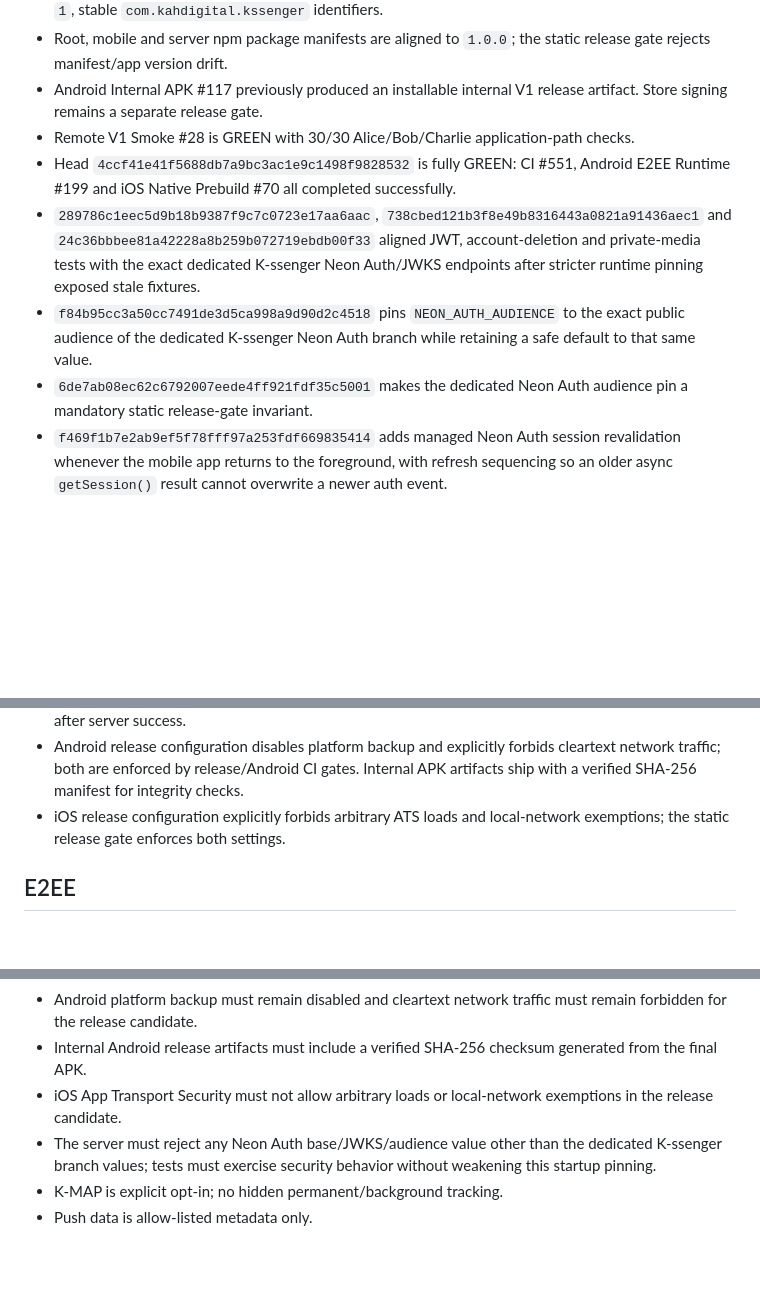
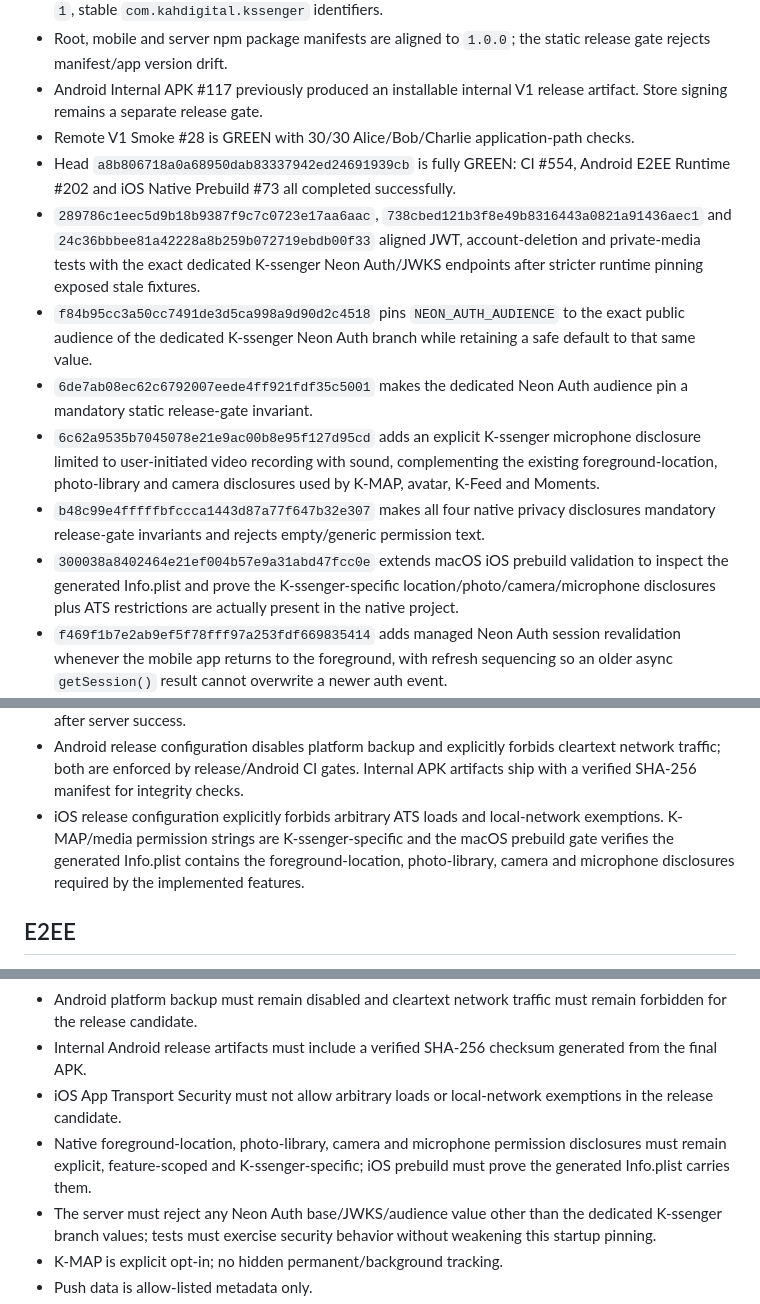
Before and after one commit to kenams/K-messenger2026, a Markdown page: docs/PROJECT_STATE.md, 3 parts joined by grey strips. Rendered like a GitHub page; blank space fills up the shorter version.

Commit message:
Update K-ssenger V1 privacy gate state

```diff
--- a/docs/PROJECT_STATE.md
+++ b/docs/PROJECT_STATE.md
@@ -13,10 +13,13 @@ Canonical current state for `kenams/K-messenger2026`. `PROJECT_STATE.md` at repo
 - Root, mobile and server npm package manifests are aligned to `1.0.0`; the static release gate rejects manifest/app version drift.
 - Android Internal APK #117 previously produced an installable internal V1 release artifact. Store signing remains a separate release gate.
 - Remote V1 Smoke #28 is GREEN with 30/30 Alice/Bob/Charlie application-path checks.
-- Head `4ccf41e41f5688db7a9bc3ac1e9c1498f9828532` is fully GREEN: CI #551, Android E2EE Runtime #199 and iOS Native Prebuild #70 all completed successfully.
+- Head `a8b806718a0a68950dab83337942ed24691939cb` is fully GREEN: CI #554, Android E2EE Runtime #202 and iOS Native Prebuild #73 all completed successfully.
 - `289786c1eec5d9b18b9387f9c7c0723e17aa6aac`, `738cbed121b3f8e49b8316443a0821a91436aec1` and `24c36bbbee81a42228a8b259b072719ebdb00f33` aligned JWT, account-deletion and private-media tests with the exact dedicated K-ssenger Neon Auth/JWKS endpoints after stricter runtime pinning exposed stale fixtures.
 - `f84b95cc3a50cc7491de3d5ca998a9d90d2c4518` pins `NEON_AUTH_AUDIENCE` to the exact public audience of the dedicated K-ssenger Neon Auth branch while retaining a safe default to that same value.
 - `6de7ab08ec62c6792007eede4ff921fdf35c5001` makes the dedicated Neon Auth audience pin a mandatory static release-gate invariant.
+- `6c62a9535b7045078e21e9ac00b8e95f127d95cd` adds an explicit K-ssenger microphone disclosure limited to user-initiated video recording with sound, complementing the existing foreground-location, photo-library and camera disclosures used by K-MAP, avatar, K-Feed and Moments.
+- `b48c99e4fffffbfccca1443d87a77f647b32e307` makes all four native privacy disclosures mandatory release-gate invariants and rejects empty/generic permission text.
+- `300038a8402464e21ef004b57e9a31abd47fcc0e` extends macOS iOS prebuild validation to inspect the generated Info.plist and prove the K-ssenger-specific location/photo/camera/microphone disclosures plus ATS restrictions are actually present in the native project.
 - `f469f1b7e2ab9ef5f78fff97a253fdf669835414` adds managed Neon Auth session revalidation whenever the mobile app returns to the foreground, with refresh sequencing so an older async `getSession()` result cannot overwrite a newer auth event.
 - `98db71fa40d88bda52cf01766d98498e430fb099` makes that foreground revalidation offline-safe: transient transport failure preserves the existing persisted session instead of falsely logging the user out, while confirmed no-session/revocation still clears it.
 - `3d55f3d168a5a5a48ceaeecc8637e62d22b6dd71` locks foreground revalidation, stale-refresh race protection, offline-session preservation and listener cleanup in CI.
@@ -70,7 +73,7 @@ Canonical current state for `kenams/K-messenger2026`. `PROJECT_STATE.md` at repo
 - Account export v3.
 - Account deletion UI/server path requires password reauthentication, exact confirmation, fresh Neon token and hard-scoped Neon K-ssenger management deletion. Full in-app disposable proof waits on live `0019`. Android additionally purges deleted-account native Signal material and destroys its Keystore key after server success.
 - Android release configuration disables platform backup and explicitly forbids cleartext network traffic; both are enforced by release/Android CI gates. Internal APK artifacts ship with a verified SHA-256 manifest for integrity checks.
-- iOS release configuration explicitly forbids arbitrary ATS loads and local-network exemptions; the static release gate enforces both settings.
+- iOS release configuration explicitly forbids arbitrary ATS loads and local-network exemptions. K-MAP/media permission strings are K-ssenger-specific and the macOS prebuild gate verifies the generated Info.plist contains the foreground-location, photo-library, camera and microphone disclosures required by the implemented features.
 
 ## E2EE
 
@@ -92,6 +95,7 @@ Canonical current state for `kenams/K-messenger2026`. `PROJECT_STATE.md` at repo
 - Android platform backup must remain disabled and cleartext network traffic must remain forbidden for the release candidate.
 - Internal Android release artifacts must include a verified SHA-256 checksum generated from the final APK.
 - iOS App Transport Security must not allow arbitrary loads or local-network exemptions in the release candidate.
+- Native foreground-location, photo-library, camera and microphone permission disclosures must remain explicit, feature-scoped and K-ssenger-specific; iOS prebuild must prove the generated Info.plist carries them.
 - The server must reject any Neon Auth base/JWKS/audience value other than the dedicated K-ssenger branch values; tests must exercise security behavior without weakening this startup pinning.
 - K-MAP is explicit opt-in; no hidden permanent/background tracking.
 - Push data is allow-listed metadata only.
```
